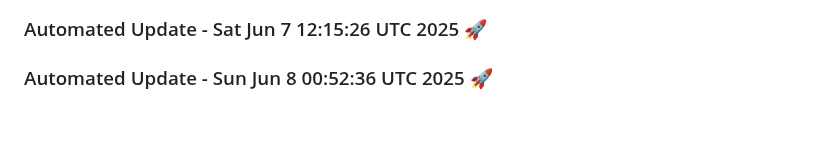
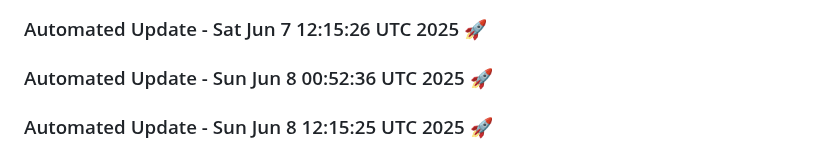
Before and after one commit to tanishq20011430/ContentGenAI, a Markdown page: README.md, the part around the change. Drawn GitHub-style; blank space fills up the shorter version.

Commit message:
Automated daily update: Sun Jun  8 12:15:25 UTC 2025

```diff
--- a/README.md
+++ b/README.md
@@ -476,3 +476,6 @@ License
 
 
 ### Automated Update - Sun Jun  8 00:52:36 UTC 2025 🚀
+
+
+### Automated Update - Sun Jun  8 12:15:25 UTC 2025 🚀
```
